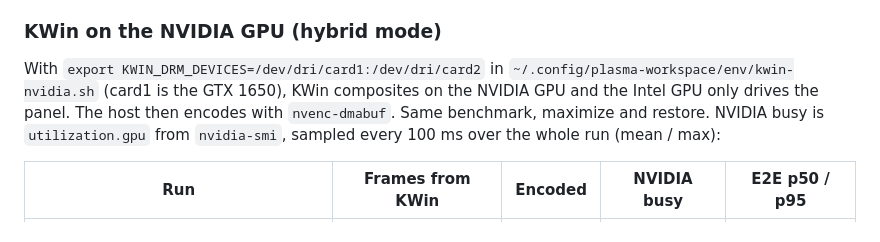
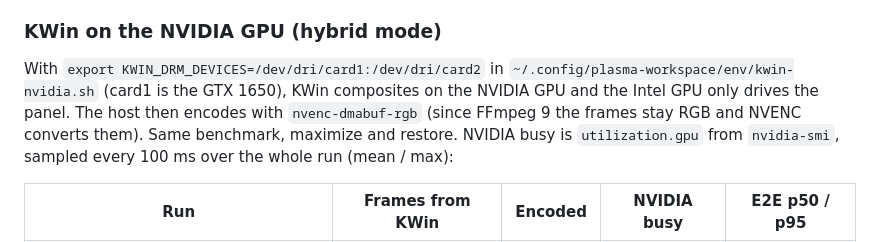
Before and after one commit to LibreStatic/ezdisplay, a Markdown page: docs/phase0-findings.md, the part around the change. Rendered like a GitHub page.

```diff
--- a/docs/phase0-findings.md
+++ b/docs/phase0-findings.md
@@ -364,7 +364,7 @@ took 1.5-2 ms and the encode 1.7-2 ms per frame; on the UHD 630 they take 2-17 m
 
 With `export KWIN_DRM_DEVICES=/dev/dri/card1:/dev/dri/card2` in
 `~/.config/plasma-workspace/env/kwin-nvidia.sh` (card1 is the GTX 1650), KWin composites on the
-NVIDIA GPU and the Intel GPU only drives the panel. The host then encodes with `nvenc-dmabuf`.
+NVIDIA GPU and the Intel GPU only drives the panel. The host then encodes with `nvenc-dmabuf-rgb` (since FFmpeg 9 the frames stay RGB and NVENC converts them).
 Same benchmark, maximize and restore. NVIDIA busy is `utilization.gpu` from `nvidia-smi`, sampled
 every 100 ms over the whole run (mean / max):
 
```
Also changed, not shown: README.md (+17 -3 lines), docs/architecture.md (+1 -1 lines).
